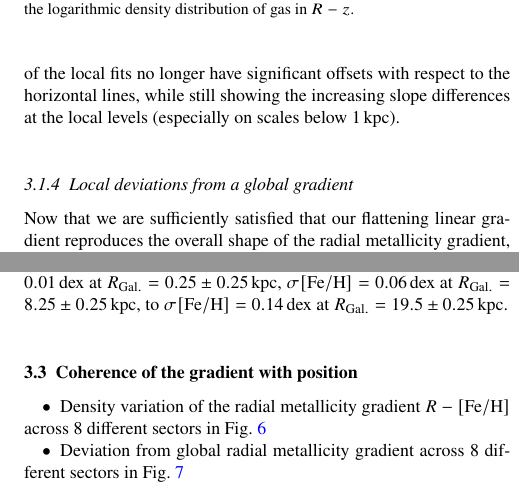
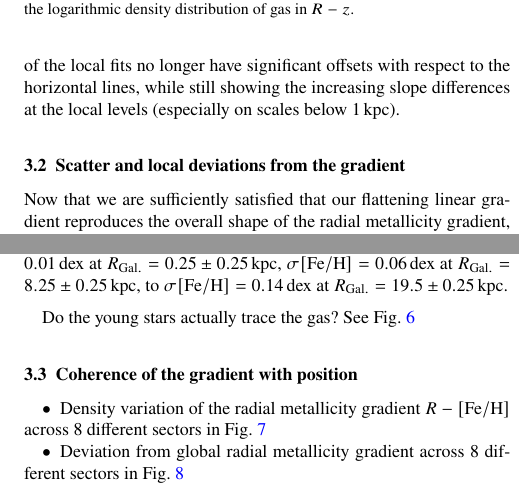
Before and after one commit to svenbuder/nihao_radial_metallicity_gradients, a LaTeX paper (nihao_radial_metallicity_gradients.tex): two parts of the columns of page 5 of 9, joined at a grey line, cut so that both start at the same text. Compiled offline with pdfLaTeX; a LaTeX package or settings file that is missing is left out.

Commit message:
Updates from Overleaf

```diff
--- a/nihao_radial_metallicity_gradients.tex
+++ b/nihao_radial_metallicity_gradients.tex
@@ -209,7 +209,8 @@ A quadratic fit (see orange lines in Fig.~\ref{fig:global_r_feh_fit}) results in
 
 When reproducing the local deviations from the linear global fit (Fig.~\ref{fig:radial_range_impact}) with a quadratic global fit (Fig.~\ref{fig:radial_range_impact_quadratic}), we see that the deviations of the local fits no longer have significant offsets with respect to the horizontal lines, while still showing the increasing slope differences at the local levels (especially on scales below $1\,\mathrm{kpc}$).
 
-\subsubsection{Local deviations from a global gradient} \label{sec:local_deviations_from_global_gradient}
+\subsection{Scatter and local deviations from the gradient}
+\label{sec:scatter_radial_metallicity_gradients}
 
 Now that we are sufficiently satisfied that our flattening linear gradient reproduces the overall shape of the radial metallicity gradient, we \SB{CONTINUE}
 
@@ -234,3 +233,5 @@ In this section, we investigate
 \begin{itemize}
     \item the change of scatter from the innermost radii to the outermost (see Fig.~\ref{fig:global_r_feh_fit}c). We see a steady increase in $1-\sigma$ spread of \input{tex_text/fe_h_spread_at_R_0kpc} at $R_\mathrm{Gal.} = 0.25 \pm 0.25\,\mathrm{kpc}$, \input{tex_text/fe_h_spread_at_R_8kpc} at $R_\mathrm{Gal.} = 8.25 \pm 0.25\,\mathrm{kpc}$, to \input{tex_text/fe_h_spread_at_R_19kpc} at $R_\mathrm{Gal.} = 19.5 \pm 0.25\,\mathrm{kpc}$.
 \end{itemize}
+
+Do the young stars actually trace the gas? See Fig.~\ref{fig:tracing_young_stars_and_gas_in_angles}
@@ -237,3 +242,8 @@ In this section, we investigate
+    \caption{Tracing young stars and gas across the galaxy (panel a) and different azimuthal ranges (panels b-i).}
+    \label{fig:tracing_young_stars_and_gas_in_angles}
+\end{figure}
+
+
 
 
 \subsection{Coherence of the gradient with position}
```
Also changed, not shown: nihao_radial_metallicity_gradients.tex (14 more changed lines).
